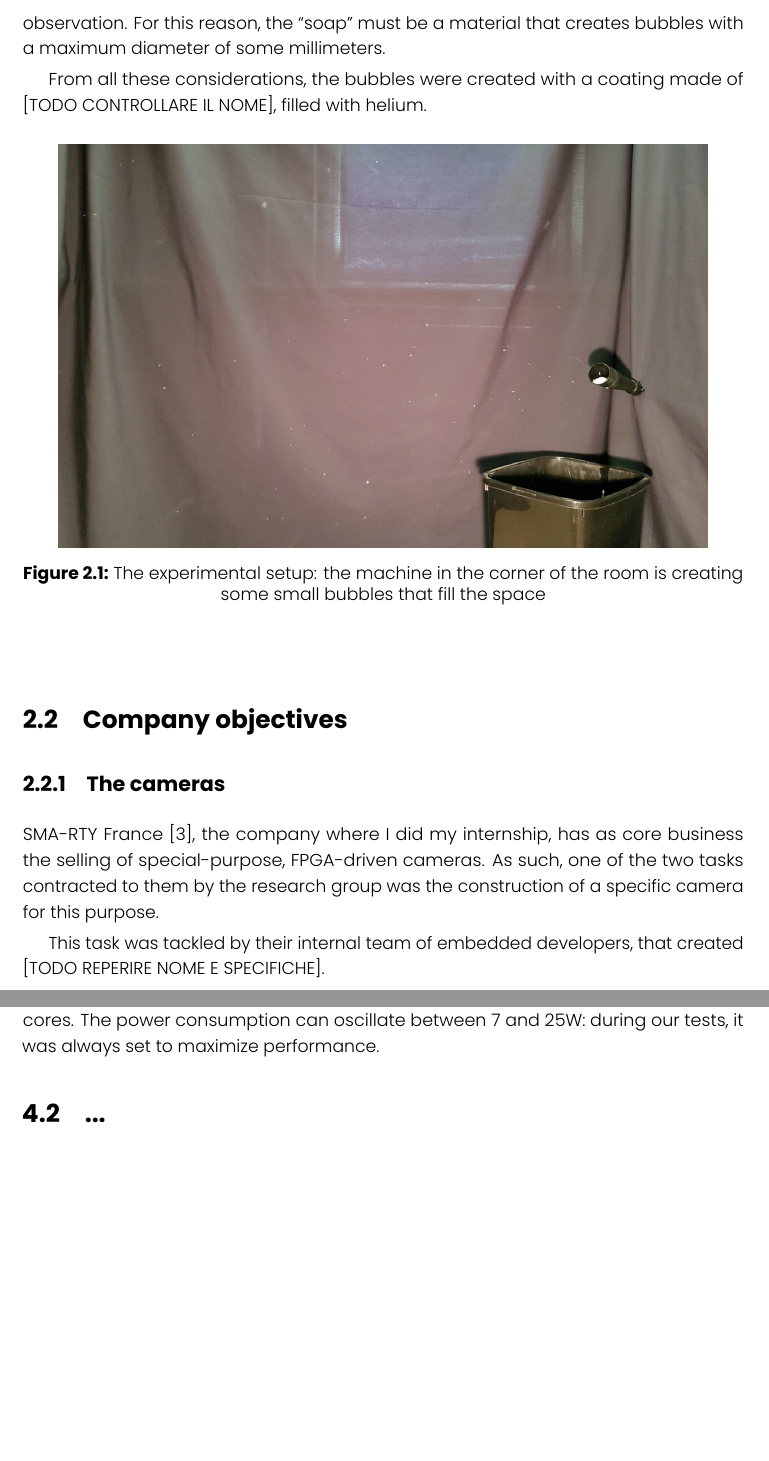
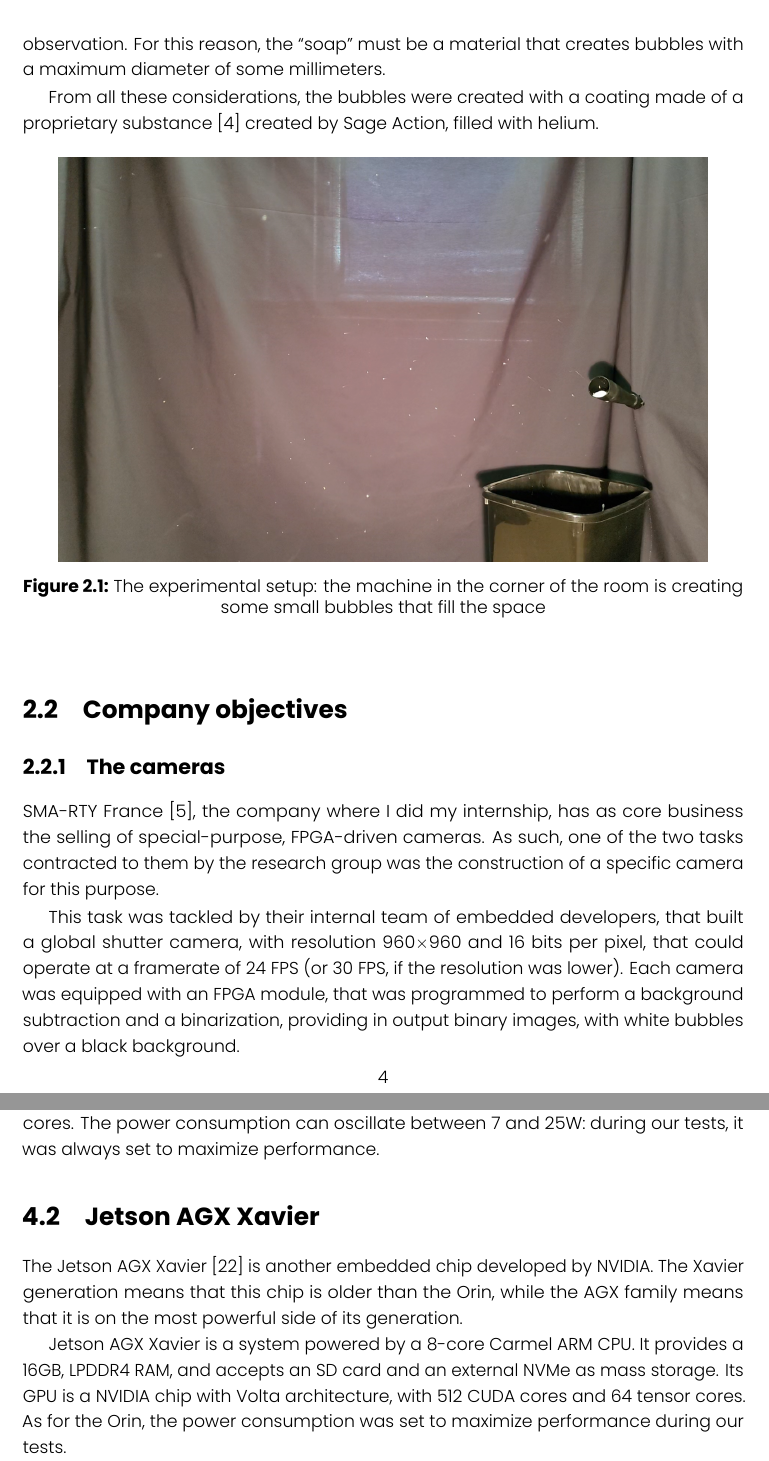
Before and after one commit to FrancescoRisso/Tesi, a LaTeX thesis (thesis.tex, which reads bibliography.bib, content/chapters/experimental-setup.tex, content/chapters/goal.tex): two parts of pages 12 and 24 of 57 before the commit and two parts of pages 12 and 24 of 56 after it, joined at a grey line, cut so that both start at the same text, the shorter picture padded with empty space. Compiled offline with LuaLaTeX.

Commit message:
Filled missing parts

```diff
--- a/bibliography.bib
+++ b/bibliography.bib
@@ -174,0 +190,2 @@
+@online{xavier,
+  title  = {Jetson AGX Xavier and The New Era of Autonomous Machines},
--- a/content/chapters/experimental-setup.tex
+++ b/content/chapters/experimental-setup.tex
@@ -1,7 +1,7 @@
 \chapter{Experimental setup}
 \label{chap:experim-setup}
 
-During development, everything was tested on a Jetson Orin Nano, while a final benchmarking was also done ...
+During development, everything was tested on a Jetson Orin Nano, while a final benchmarking was also done on a Jetson AGX Xavier.
 
 \section{Jetson Orin Nano}
 
@@ -11,4 +11,12 @@ It provides an 8GB, LPDDR5 RAM, and accepts an SD card and an external NVMe as m
 It also features a NVIDIA GPU with Ampere architecture, that offers 1024 CUDA cores and 32 tensor cores.
 The power consumption can oscillate between 7 and 25W: during our tests, it was always set to maximize performance.
 
-\section{...}
+\section{Jetson AGX Xavier}
+
+The Jetson AGX Xavier~\cite{xavier} is another embedded chip developed by NVIDIA.
+The Xavier generation means that this chip is older than the Orin, while the AGX family means that it is on the most powerful side of its generation.
+
+Jetson AGX Xavier is a system powered by a 8-core Carmel ARM CPU.
+It provides a 16GB, LPDDR4 RAM, and accepts an SD card and an external NVMe as mass storage.
+Its GPU is a NVIDIA chip with Volta architecture, with 512 CUDA cores and 64 tensor cores.
+As for the Orin, the power consumption was set to maximize performance during our tests.
--- a/content/chapters/goal.tex
+++ b/content/chapters/goal.tex
@@ -24,7 +24,7 @@ Due to this composed procedure, the ``bubble material'' would be required to cre
 On top of that, soap bubbles are too big for the purpose: there is a high chance that a bubble in front occludes another bubble in the back, reducing the quality of the observation.
 For this reason, the ``soap'' must be a material that creates bubbles with a maximum diameter of some millimeters.
 
-From all these considerations, the bubbles were created with a coating made of [TODO CONTROLLARE IL NOME], filled with helium.
+From all these considerations, the bubbles were created with a coating made of a proprietary substance~\cite{bubble-substance} created by Sage Action, filled with helium.
 
 \begin{figure}
 	\centerline{\includegraphics[width=0.9\textwidth]{images/experimental-setup.png}}
@@ -39,9 +39,10 @@ From all these considerations, the bubbles were created with a coating made of [
 SMA-RTY France~\cite{smarty-website}, the company where I did my internship, has as core business the selling of special-purpose, FPGA-driven cameras.
 As such, one of the two tasks contracted to them by the research group was the construction of a specific camera for this purpose.
 
-This task was tackled by their internal team of embedded developers, that created [TODO REPERIRE NOME E SPECIFICHE].
+This task was tackled by their internal team of embedded developers, that built a global shutter camera, with resolution 960{$\times$}960 and 16 bits per pixel, that could operate at a framerate of 24 FPS (or 30 FPS, if the resolution was lower).
+Each camera was equipped with an FPGA module, that was programmed to perform a background subtraction and a binarization, providing in output binary images, with white bubbles over a black background.
 
-In the final setup, 3 or 4 of these cameras can be used in a stereoscopic arrangement, as shown in figure~\ref{fig:camera-setup}
+In the final setup, 3 or 4 of these cameras can be used in a stereoscopic arrangement, as shown in figure~\ref{fig:camera-setup}.
 
 \subsection{Reconstruction algorithm acceleration}
 
```
Also changed, not shown: images/locate-cleansheet-speed.png (added), bibliography.bib (19 more changed lines), content/chapters/goal.tex (2 more changed lines).
